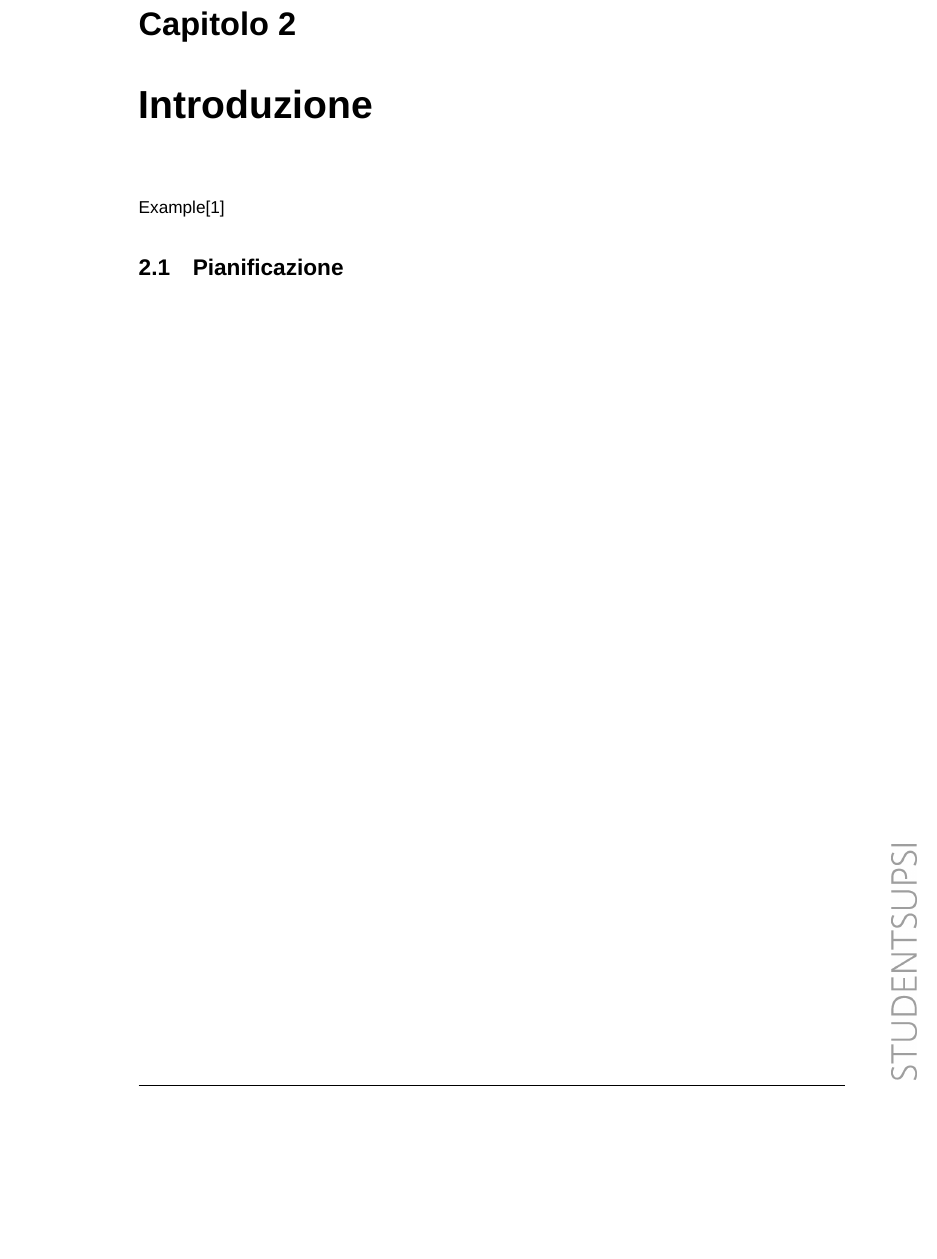
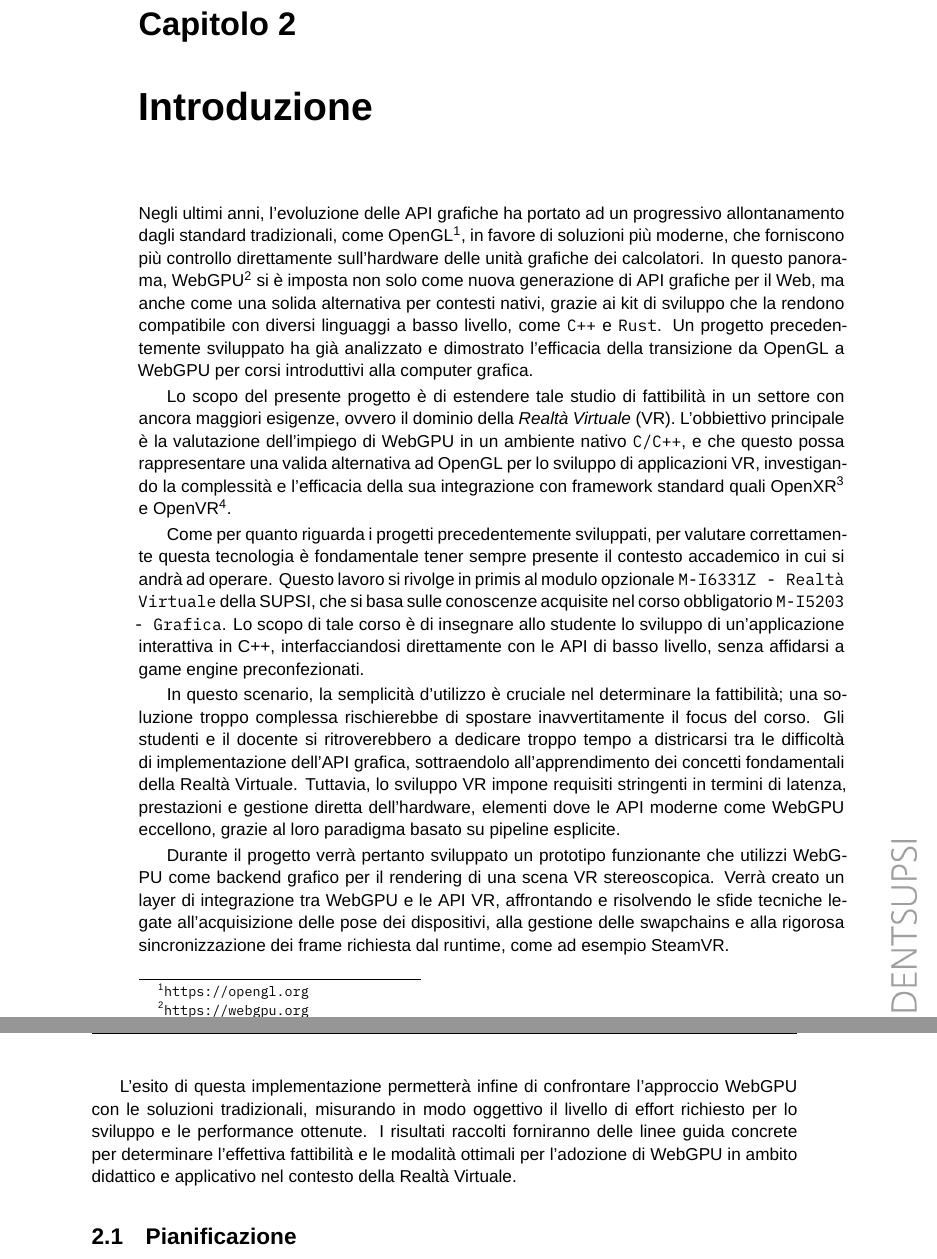
Before and after one commit to lucamazzza/wgpu_vr, a LaTeX document (docs/docs.tex): part of page 12 of 21 before the commit and two parts of pages 12 and 13 of 21 after it, the two joined at a grey line, cut so that both start at the same text, the shorter picture padded with empty space. Compiled offline with XeLaTeX; a missing font is replaced by an installed copy or a similar font.

Commit message:
docs: introduzione

```diff
--- a/docs/docs.tex
+++ b/docs/docs.tex
@@ -269,7 +269,45 @@ fontsize=\small,
 
 \chapter{Introduzione}
 
-\gls{Example}\cite{example}
+Negli ultimi anni, l'evoluzione delle API grafiche ha portato ad un progressivo allontanamento dagli standard
+tradizionali, come OpenGL\footnote{\url{https://opengl.org}}, in favore di soluzioni più moderne, che forniscono più
+controllo direttamente sull'hardware delle unità grafiche dei calcolatori.
+In questo panorama, WebGPU\footnote{\url{https://webgpu.org}} si è imposta non solo come nuova generazione di API
+grafiche per il Web, ma anche come una solida alternativa per contesti nativi, grazie ai kit di sviluppo che la
+rendono compatibile con diversi linguaggi a basso livello, come \texttt{C++} e \texttt{Rust}.
+Un progetto precedentemente sviluppato ha già analizzato e dimostrato l'efficacia della transizione da OpenGL a WebGPU
+per corsi introduttivi alla computer grafica.
+
+Lo scopo del presente progetto è di estendere tale studio di fattibilità in un settore con ancora maggiori esigenze,
+ovvero il dominio della \textit{Realtà Virtuale} (VR).
+L'obbiettivo principale è la valutazione dell'impiego di WebGPU in un ambiente nativo \texttt{C/C++}, e che questo possa
+rappresentare una valida alternativa ad OpenGL per lo sviluppo di applicazioni VR, investigando la complessità e
+l'efficacia della sua integrazione con framework standard quali \gls{OpenXR}\footnote{\url{https://khronos.org/openxr/}}
+e \gls{OpenVR}\footnote{\url{https://github.com/ValveSoftware/openvr}}.
+
+Come per quanto riguarda i progetti precedentemente sviluppati, per valutare correttamente questa tecnologia è
+fondamentale tener sempre presente il contesto accademico in cui si andrà ad operare. Questo lavoro si rivolge in primis
+al modulo opzionale \texttt{M-I6331Z - Realtà Virtuale} della SUPSI, che si basa sulle
+conoscenze acquisite nel corso obbligatorio \texttt{M-I5203 - Grafica}. Lo scopo di tale corso è di insegnare allo
+studente lo sviluppo di un'applicazione interattiva in C++, interfacciandosi direttamente con le API di basso livello,
+senza affidarsi a game engine preconfezionati.
+
+In questo scenario, la semplicità d'utilizzo è cruciale nel determinare la fattibilità; una soluzione troppo complessa
+rischierebbe di spostare inavvertitamente il focus del corso. Gli studenti e il docente si ritroverebbero a dedicare
+troppo tempo a districarsi tra le difficoltà di implementazione dell'API grafica, sottraendolo all'apprendimento
+dei concetti fondamentali della Realtà Virtuale. Tuttavia, lo sviluppo VR impone requisiti stringenti in termini di
+latenza, prestazioni e gestione diretta dell'hardware, elementi dove le API moderne come WebGPU eccellono, grazie al
+loro paradigma basato su pipeline esplicite.
+
+Durante il progetto verrà pertanto sviluppato un prototipo funzionante che utilizzi WebGPU come backend grafico per il
+rendering di una scena VR stereoscopica. Verrà creato un layer di integrazione tra WebGPU e le API VR, affrontando e
+risolvendo le sfide tecniche legate all'acquisizione delle pose dei dispositivi, alla gestione delle swapchains e alla
+rigorosa sincronizzazione dei frame richiesta dal runtime, come ad esempio SteamVR.
+
+L'esito di questa implementazione permetterà infine di confrontare l'approccio WebGPU con le soluzioni tradizionali,
+misurando in modo oggettivo il livello di effort richiesto per lo sviluppo e le performance ottenute.
+I risultati raccolti forniranno delle linee guida concrete per determinare l'effettiva fattibilità e le
+modalità ottimali per l'adozione di WebGPU in ambito didattico e applicativo nel contesto della Realtà Virtuale.
 
 \section{Pianificazione}
 
```
Also changed, not shown: docs/glossary.tex (+12 -0 lines), docs/docs.pdf.
